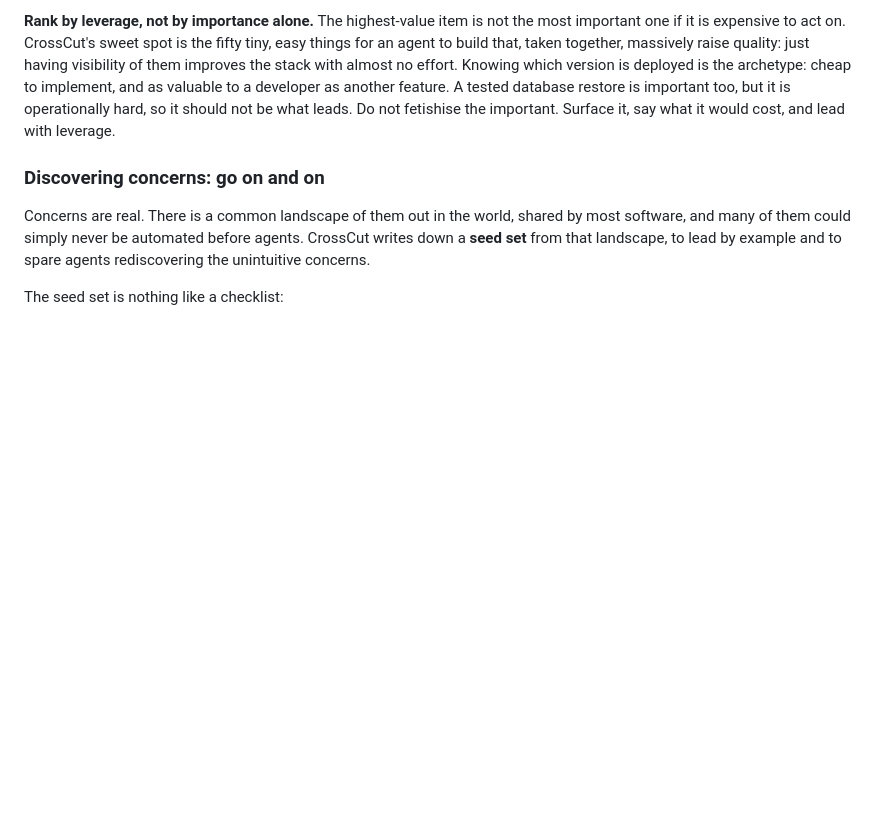
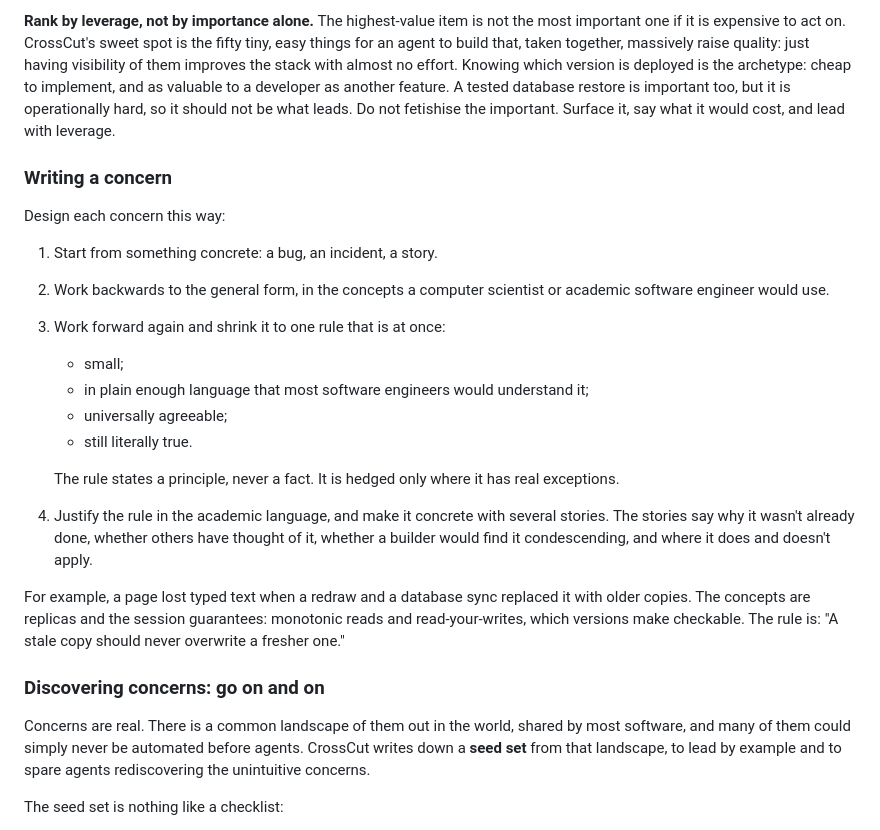
Before and after one commit to maxeonyx/crosscut, a Markdown page: skill/SKILL.md, the part around the change. GitHub-like rendering; blank space fills up the shorter version.

Commit message:
Doctrine: how a concern is written, from concrete story to a small, plain, agreeable, true rule
Max (2026-09-30), after we derived "A stale copy should never overwrite a
fresher one" from the calibration page losing typed notes: the rule gets
justified with the academic language, and gets stories to make it concrete.
The shrunk rule must be at once small, in plain enough language that most
software engineers would understand, universally agreeable, and still
literally true. Wording approved by Max.

Co-Authored-By: Claude Opus 5.5 <noreply@anthropic.com>

```diff
--- a/skill/SKILL.md
+++ b/skill/SKILL.md
@@ -222,6 +222,30 @@ archetype: cheap to implement, and as valuable to a developer as another
 feature. A tested database restore is important too, but it is operationally
 hard, so it should not be what leads. Do not fetishise the important. Surface
 it, say what it would cost, and lead with leverage.
+
+### Writing a concern
+
+Design each concern this way:
+1. Start from something concrete: a bug, an incident, a story.
+2. Work backwards to the general form, in the concepts a computer scientist or
+   academic software engineer would use.
+3. Work forward again and shrink it to one rule that is at once:
+   - small;
+   - in plain enough language that most software engineers would understand it;
+   - universally agreeable;
+   - still literally true.
+
+   The rule states a principle, never a fact. It is hedged only where it has
+   real exceptions.
+4. Justify the rule in the academic language, and make it concrete with
+   several stories. The stories say why it wasn't already done, whether others
+   have thought of it, whether a builder would find it condescending, and where
+   it does and doesn't apply.
+
+For example, a page lost typed text when a redraw and a database sync replaced
+it with older copies. The concepts are replicas and the session guarantees:
+monotonic reads and read-your-writes, which versions make checkable. The rule
+is: "A stale copy should never overwrite a fresher one."
 
 ### Discovering concerns: go on and on
 
```
